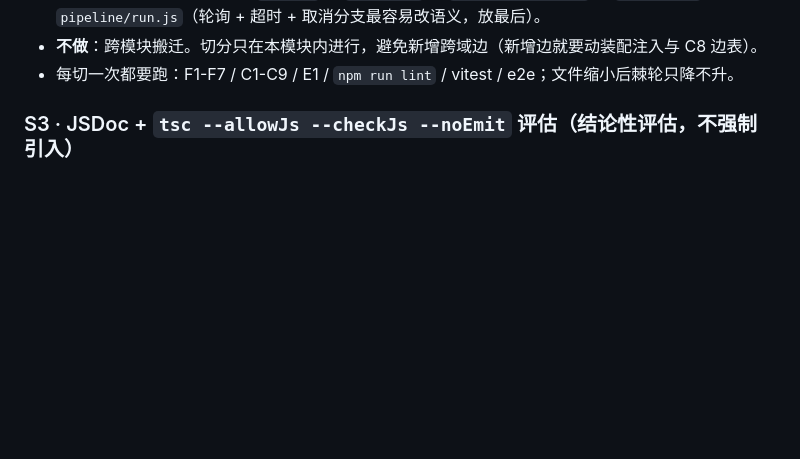
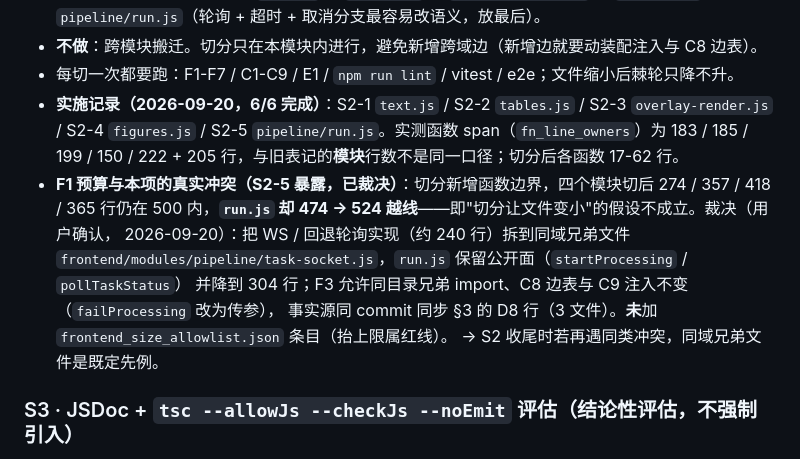
Before and after one commit to livezingy/DocuVision, a Markdown page: docs/architecture/v1.9-roadmap.md, the part around the change. Rendered like a GitHub page; blank space fills up the shorter version.

Commit message:
docs(v1.9): record the S2 implementation and the F1-budget adjudication
S2 is 6/6: the re-derived function spans (183/185/199/150/222+205) differ from
the table's module-line figures, and every split function is now 17-62 lines.

Also records the one real conflict S2 hit: extraction adds function
boundaries, so run.js went 474 -> 524 and broke the F1 500-line budget while
the other four modules stayed inside it. Decision (user, 2026-09-20): the
WebSocket / fallback-polling half moves to the same-domain sibling
pipeline/task-socket.js instead of adding an allowlist entry (raising a cap
is a red line) - so the sibling-module precedent is on record for any later
F1 conflict in this train.

```diff
--- a/docs/architecture/v1.9-roadmap.md
+++ b/docs/architecture/v1.9-roadmap.md
@@ -93,6 +93,16 @@ S3 独立可插空。
   `pipeline/run.js`（轮询 + 超时 + 取消分支最容易改语义，放最后）。
 - **不做**：跨模块搬迁。切分只在本模块内进行，避免新增跨域边（新增边就要动装配注入与 C8 边表）。
 - 每切一次都要跑：F1-F7 / C1-C9 / E1 / `npm run lint` / vitest / e2e；文件缩小后棘轮只降不升。
+- **实施记录（2026-09-20，6/6 完成）**：S2-1 `text.js` / S2-2 `tables.js` / S2-3 `overlay-render.js` /
+  S2-4 `figures.js` / S2-5 `pipeline/run.js`。实测函数 span（`fn_line_owners`）为 183 / 185 / 199 / 150 /
+  222 + 205 行，与旧表记的**模块**行数不是同一口径；切分后各函数 17-62 行。
+- **F1 预算与本项的真实冲突（S2-5 暴露，已裁决）**：切分新增函数边界，四个模块切后 274 / 357 / 418 / 365
+  行仍在 500 内，**`run.js` 却 474 → 524 越线**——即"切分让文件变小"的假设不成立。裁决（用户确认，
+  2026-09-20）：把 WS / 回退轮询实现（约 240 行）拆到同域兄弟文件
+  `frontend/modules/pipeline/task-socket.js`，`run.js` 保留公开面（`startProcessing` / `pollTaskStatus`）
+  并降到 304 行；F3 允许同目录兄弟 import、C8 边表与 C9 注入不变（`failProcessing` 改为传参），
+  事实源同 commit 同步 §3 的 D8 行（3 文件）。**未**加 `frontend_size_allowlist.json` 条目（抬上限属红线）。
+  → S2 收尾时若再遇同类冲突，同域兄弟文件是既定先例。
 
 ### S3 · JSDoc + `tsc --allowJs --checkJs --noEmit` 评估（结论性评估，不强制引入）
 
```
